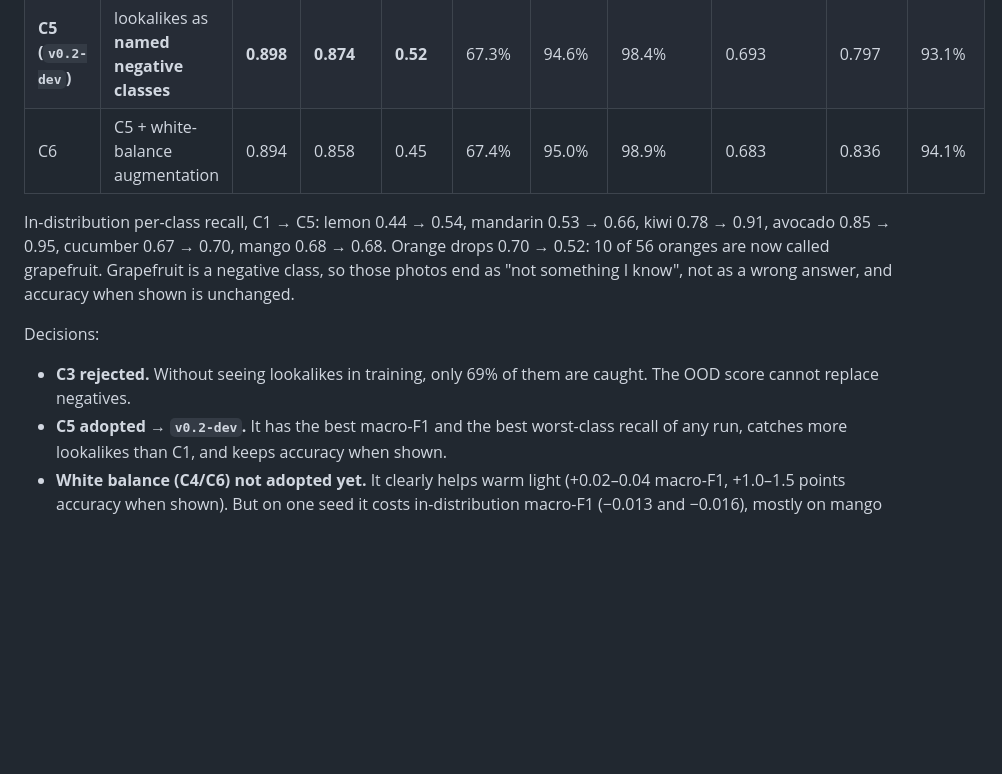
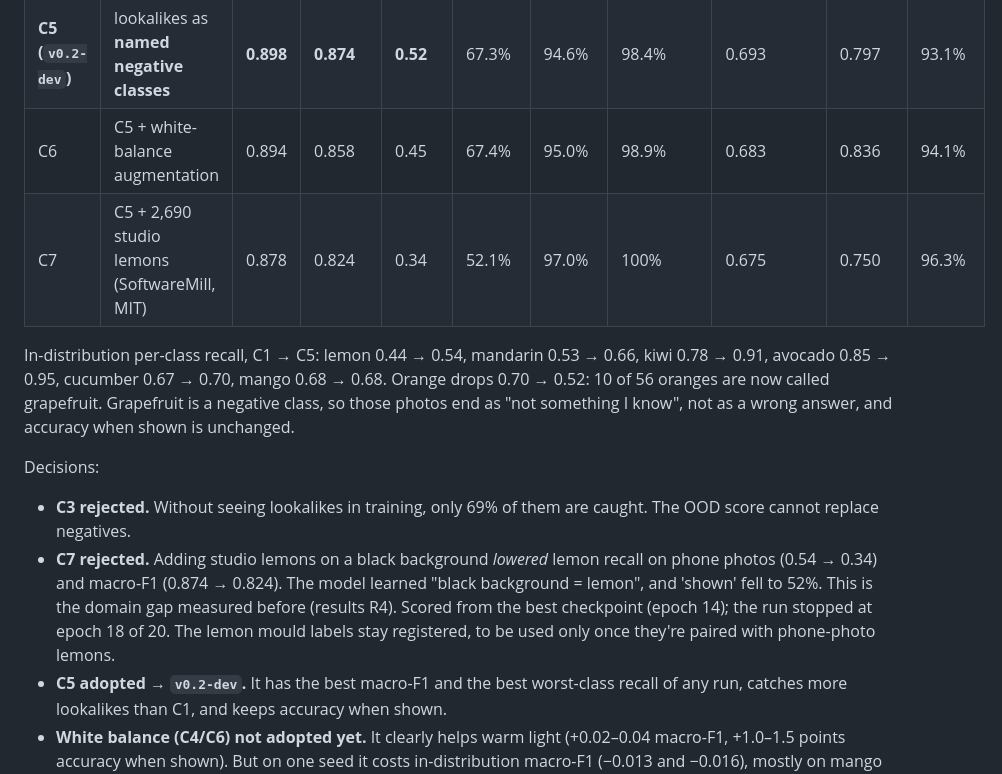
Before and after one commit to sharonekub-svg/sharonekub-svg-produce-scanner-il, a Markdown page: docs/results.md, the part around the change. Rendered like a GitHub page; blank space fills up the shorter version.

Commit message:
C7 (studio lemons) measured and rejected: macro-F1 0.874 -> 0.824, lemon recall 0.54 -> 0.34
Co-Authored-By: Claude Opus 5.5 <noreply@anthropic.com>
Claude-Session: https://claude.ai/code/session_012zY5j8T7tEmHef5NVLnfYU

```diff
--- a/docs/results.md
+++ b/docs/results.md
@@ -141,11 +141,13 @@ All runs use the C1 recipe on Grocery Store only (commercial). Every column is m
 | C4 | C1 + white-balance augmentation | 0.892 | 0.848 | 0.45 | 68.2% | 95.0% | 99.5% | 0.640 | **0.849** | **94.7%** |
 | **C5 (`v0.2-dev`)** | lookalikes as **named negative classes** | **0.898** | **0.874** | **0.52** | 67.3% | 94.6% | 98.4% | 0.693 | 0.797 | 93.1% |
 | C6 | C5 + white-balance augmentation | 0.894 | 0.858 | 0.45 | 67.4% | 95.0% | 98.9% | 0.683 | 0.836 | 94.1% |
+| C7 | C5 + 2,690 studio lemons (SoftwareMill, MIT) | 0.878 | 0.824 | 0.34 | 52.1% | 97.0% | 100% | 0.675 | 0.750 | 96.3% |
 
 In-distribution per-class recall, C1 → C5: lemon 0.44 → 0.54, mandarin 0.53 → 0.66, kiwi 0.78 → 0.91, avocado 0.85 → 0.95, cucumber 0.67 → 0.70, mango 0.68 → 0.68. Orange drops 0.70 → 0.52: 10 of 56 oranges are now called grapefruit. Grapefruit is a negative class, so those photos end as "not something I know", not as a wrong answer, and accuracy when shown is unchanged.
 
 Decisions:
 - **C3 rejected.** Without seeing lookalikes in training, only 69% of them are caught. The OOD score cannot replace negatives.
+- **C7 rejected.** Adding studio lemons on a black background *lowered* lemon recall on phone photos (0.54 → 0.34) and macro-F1 (0.874 → 0.824). The model learned "black background = lemon", and 'shown' fell to 52%. This is the domain gap measured before (results R4). Scored from the best checkpoint (epoch 14); the run stopped at epoch 18 of 20. The lemon mould labels stay registered, to be used only once they're paired with phone-photo lemons.
 - **C5 adopted → `v0.2-dev`.** It has the best macro-F1 and the best worst-class recall of any run, catches more lookalikes than C1, and keeps accuracy when shown.
 - **White balance (C4/C6) not adopted yet.** It clearly helps warm light (+0.02–0.04 macro-F1, +1.0–1.5 points accuracy when shown). But on one seed it costs in-distribution macro-F1 (−0.013 and −0.016), mostly on mango and citrus. Warm-light accuracy of what is *shown* is 93.1% for C5 anyway, because abstention absorbs the difference. Re-test on the real-world set, where warm kitchen light is real rather than synthetic. The switch is `augment.white_balance_p`.
 
```
